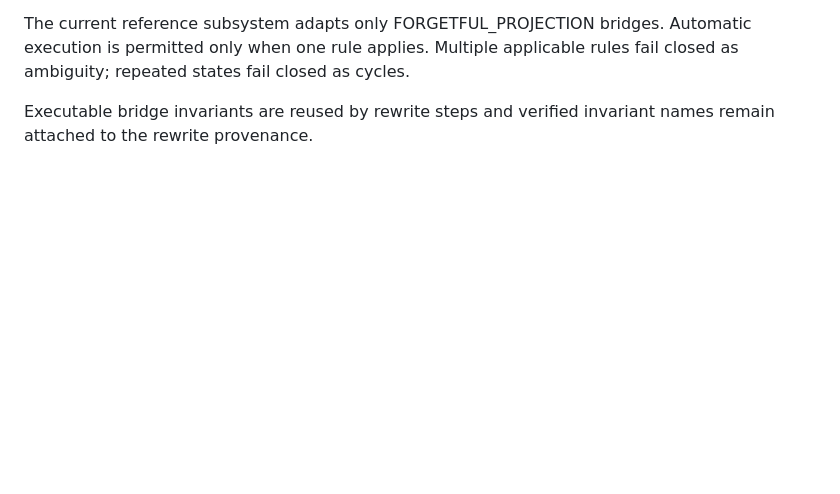
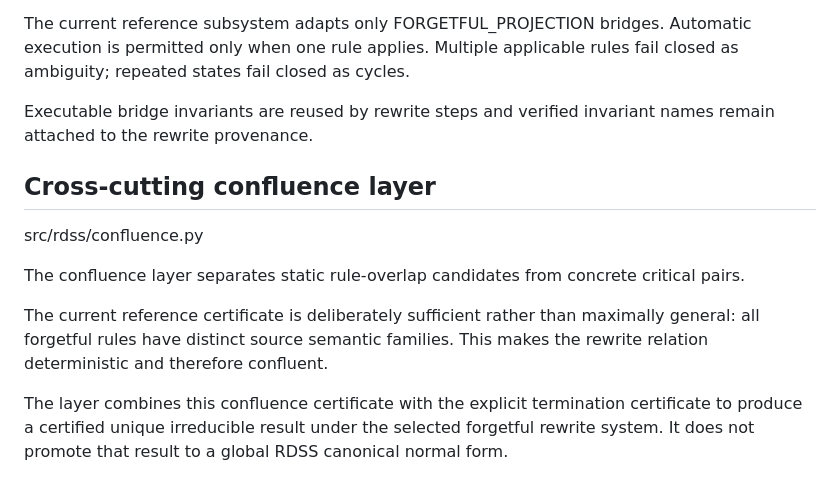
Before and after one commit to AdrianLipa90/Relational-Dynamic-State-Space, a Markdown page: docs/ARCHITECTURE.md, the part around the change. Drawn GitHub-style; blank space fills up the shorter version.

Commit message:
docs: add confluence certificate architecture

```diff
--- a/docs/ARCHITECTURE.md
+++ b/docs/ARCHITECTURE.md
@@ -334,3 +334,20 @@ cycles.
 
 Executable bridge invariants are reused by rewrite steps and verified invariant
 names remain attached to the rewrite provenance.
+
+
+## Cross-cutting confluence layer
+
+src/rdss/confluence.py
+
+The confluence layer separates static rule-overlap candidates from concrete
+critical pairs.
+
+The current reference certificate is deliberately sufficient rather than
+maximally general: all forgetful rules have distinct source semantic families.
+This makes the rewrite relation deterministic and therefore confluent.
+
+The layer combines this confluence certificate with the explicit termination
+certificate to produce a certified unique irreducible result under the selected
+forgetful rewrite system. It does not promote that result to a global RDSS
+canonical normal form.
```
